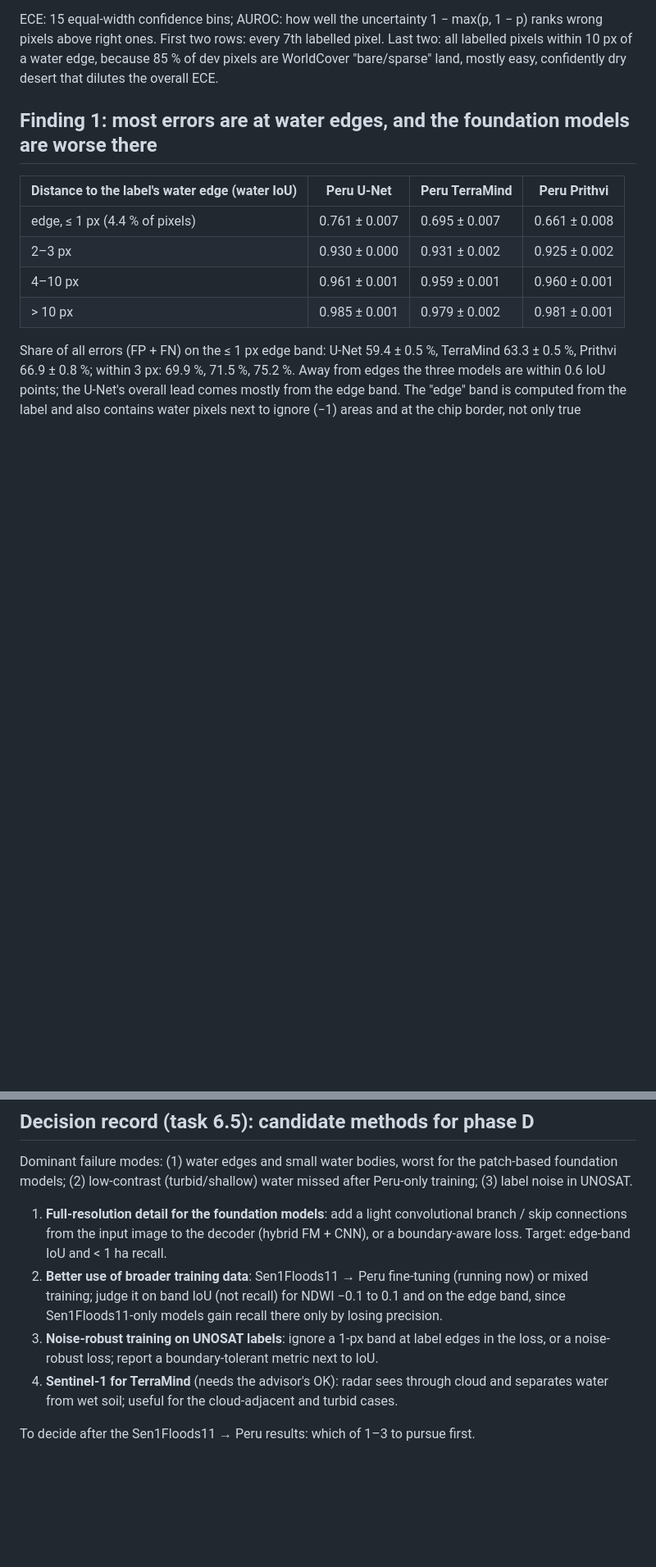
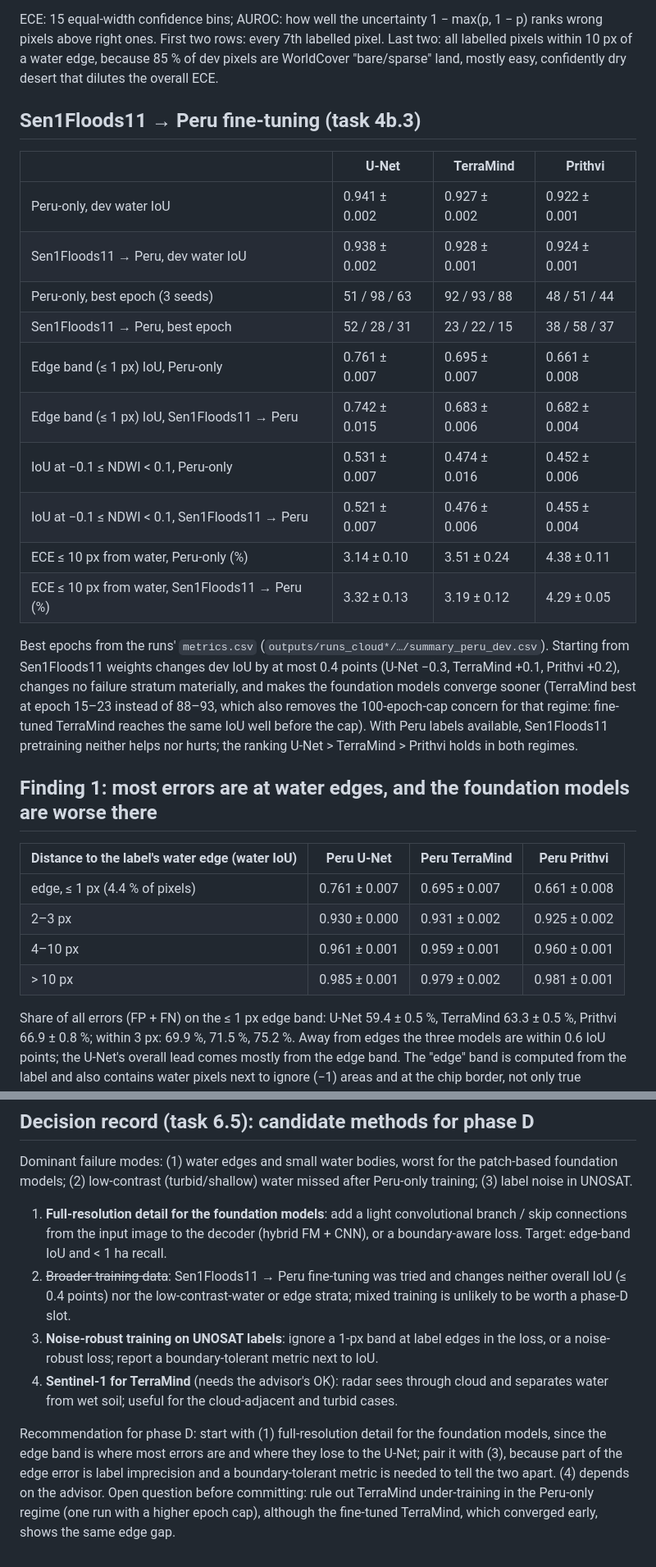
Before and after one commit to gersongams/peru-flood-segmentation, a Markdown page: docs/failure_analysis_dev.md, 2 parts joined by grey strips. Shown at 82% size. GitHub-like rendering; blank space fills up the shorter version.

Commit message:
Add Sen1Floods11->Peru fine-tuning results and update the failure analysis (task 4b.3)
Co-Authored-By: Claude Opus 5.5 <noreply@anthropic.com>
Claude-Session: https://claude.ai/code/session_019YA2PVLBaKR9Ua3iquKxYt

```diff
--- a/docs/failure_analysis_dev.md
+++ b/docs/failure_analysis_dev.md
@@ -31,6 +32,30 @@ ECE: 15 equal-width confidence bins; AUROC: how well the uncertainty
 labelled pixel. Last two: all labelled pixels within 10 px of a water edge, because
 85 % of dev pixels are WorldCover "bare/sparse" land, mostly easy, confidently dry
 desert that dilutes the overall ECE.
+
+## Sen1Floods11 → Peru fine-tuning (task 4b.3)
+
+| | U-Net | TerraMind | Prithvi |
+|---|---|---|---|
+| Peru-only, dev water IoU | 0.941 ± 0.002 | 0.927 ± 0.002 | 0.922 ± 0.001 |
+| Sen1Floods11 → Peru, dev water IoU | 0.938 ± 0.002 | 0.928 ± 0.001 | 0.924 ± 0.001 |
+| Peru-only, best epoch (3 seeds) | 51 / 98 / 63 | 92 / 93 / 88 | 48 / 51 / 44 |
+| Sen1Floods11 → Peru, best epoch | 52 / 28 / 31 | 23 / 22 / 15 | 38 / 58 / 37 |
+| Edge band (≤ 1 px) IoU, Peru-only | 0.761 ± 0.007 | 0.695 ± 0.007 | 0.661 ± 0.008 |
+| Edge band (≤ 1 px) IoU, Sen1Floods11 → Peru | 0.742 ± 0.015 | 0.683 ± 0.006 | 0.682 ± 0.004 |
+| IoU at −0.1 ≤ NDWI < 0.1, Peru-only | 0.531 ± 0.007 | 0.474 ± 0.016 | 0.452 ± 0.006 |
+| IoU at −0.1 ≤ NDWI < 0.1, Sen1Floods11 → Peru | 0.521 ± 0.007 | 0.476 ± 0.006 | 0.455 ± 0.004 |
+| ECE ≤ 10 px from water, Peru-only (%) | 3.14 ± 0.10 | 3.51 ± 0.24 | 4.38 ± 0.11 |
+| ECE ≤ 10 px from water, Sen1Floods11 → Peru (%) | 3.32 ± 0.13 | 3.19 ± 0.12 | 4.29 ± 0.05 |
+
+Best epochs from the runs' `metrics.csv` (`outputs/runs_cloud*/…/summary_peru_dev.csv`).
+Starting from Sen1Floods11 weights changes dev IoU by at most 0.4 points (U-Net −0.3,
+TerraMind +0.1, Prithvi +0.2), changes no failure stratum materially, and makes the
+foundation models converge sooner (TerraMind best at epoch 15–23 instead of 88–93,
+which also removes the 100-epoch-cap concern for that regime: fine-tuned TerraMind
+reaches the same IoU well before the cap). With Peru labels available, Sen1Floods11
+pretraining neither helps nor hurts; the ranking U-Net > TerraMind > Prithvi holds in
+both regimes.
 
 ## Finding 1: most errors are at water edges, and the foundation models are worse there
 
@@ -146,13 +171,18 @@ Peru-only training; (3) label noise in UNOSAT.
 1. **Full-resolution detail for the foundation models**: add a light convolutional
    branch / skip connections from the input image to the decoder (hybrid FM + CNN),
    or a boundary-aware loss. Target: edge-band IoU and < 1 ha recall.
-2. **Better use of broader training data**: Sen1Floods11 → Peru fine-tuning (running
-   now) or mixed training; judge it on band IoU (not recall) for NDWI −0.1 to 0.1 and on
-   the edge band, since Sen1Floods11-only models gain recall there only by losing
-   precision.
+2. ~~Broader training data~~: Sen1Floods11 → Peru fine-tuning was tried and changes
+   neither overall IoU (≤ 0.4 points) nor the low-contrast-water or edge strata; mixed
+   training is unlikely to be worth a phase-D slot.
 3. **Noise-robust training on UNOSAT labels**: ignore a 1-px band at label edges in the
    loss, or a noise-robust loss; report a boundary-tolerant metric next to IoU.
 4. **Sentinel-1 for TerraMind** (needs the advisor's OK): radar sees through cloud and
    separates water from wet soil; useful for the cloud-adjacent and turbid cases.
 
-To decide after the Sen1Floods11 → Peru results: which of 1–3 to pursue first.
+Recommendation for phase D: start with (1) full-resolution detail for the foundation
+models, since the edge band is where most errors are and where they lose to the
+U-Net; pair it with (3), because part of the edge error is label imprecision and a
+boundary-tolerant metric is needed to tell the two apart. (4) depends on the advisor.
+Open question before committing: rule out TerraMind under-training in the Peru-only
+regime (one run with a higher epoch cap), although the fine-tuned TerraMind, which
+converged early, shows the same edge gap.
```
Also changed, not shown: other parts of docs/failure_analysis_dev.md (+3 -2 lines), docs/EXPERIMENT_LOG.md (+20 -1 lines), 1 other file.
